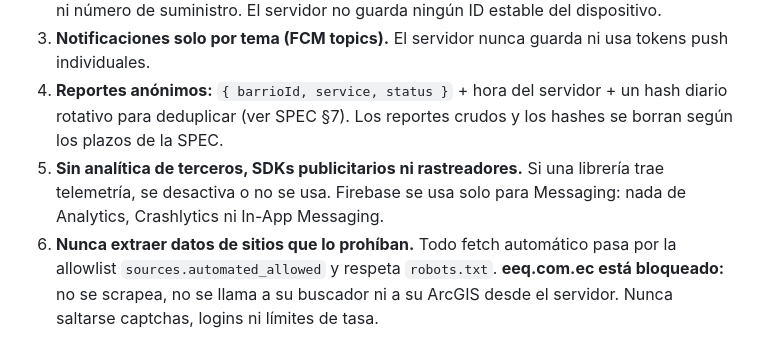
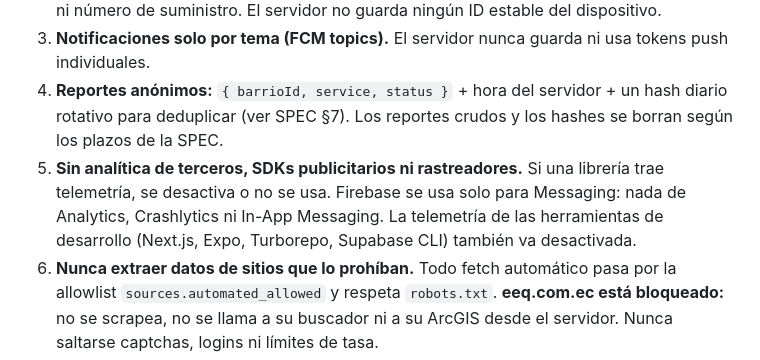
Before and after one commit to JunLovin/luz-y-agua-uio, a Markdown page: CLAUDE.md, the part around the change. Drawn GitHub-style.

```diff
--- a/docs/CLAUDE.md
+++ b/CLAUDE.md
@@ -12,7 +12,7 @@ Estas reglas mandan sobre cualquier otra instrucción. Si una tarea choca con el
 2. **Sin cuentas ni identificadores persistentes.** No se pide nombre, cédula, teléfono, correo ni número de suministro. El servidor no guarda ningún ID estable del dispositivo.
 3. **Notificaciones solo por tema (FCM topics).** El servidor nunca guarda ni usa tokens push individuales.
 4. **Reportes anónimos:** `{ barrioId, service, status }` + hora del servidor + un hash diario rotativo para deduplicar (ver SPEC §7). Los reportes crudos y los hashes se borran según los plazos de la SPEC.
-5. **Sin analítica de terceros, SDKs publicitarios ni rastreadores.** Si una librería trae telemetría, se desactiva o no se usa. Firebase se usa solo para Messaging: nada de Analytics, Crashlytics ni In-App Messaging.
+5. **Sin analítica de terceros, SDKs publicitarios ni rastreadores.** Si una librería trae telemetría, se desactiva o no se usa. Firebase se usa solo para Messaging: nada de Analytics, Crashlytics ni In-App Messaging. La telemetría de las herramientas de desarrollo (Next.js, Expo, Turborepo, Supabase CLI) también va desactivada.
 6. **Nunca extraer datos de sitios que lo prohíban.** Todo fetch automático pasa por la allowlist `sources.automated_allowed` y respeta `robots.txt`. **eeq.com.ec está bloqueado:** no se scrapea, no se llama a su buscador ni a su ArcGIS desde el servidor. Nunca saltarse captchas, logins ni límites de tasa.
 7. **Nunca parecer oficial.** Nada de logos, colores o textos que imiten a la EEQ o a Epmaps. Cada aviso dice su fuente y la app muestra "App independiente, no afiliada a la EEQ ni a Epmaps".
 8. **Cero secretos en el repo.** Claves de API, la llave `service_role` de Supabase, credenciales de Firebase y tokens van en variables de entorno o en los gestores de secretos (Supabase, EAS, Vercel, GitHub Actions). Nunca en el código, fixtures, ejemplos ni logs. `.env*` va en `.gitignore`; solo se versiona `.env.example` con valores vacíos.
```
Also changed, not shown: docs/SPEC.md (+4 -2 lines).
